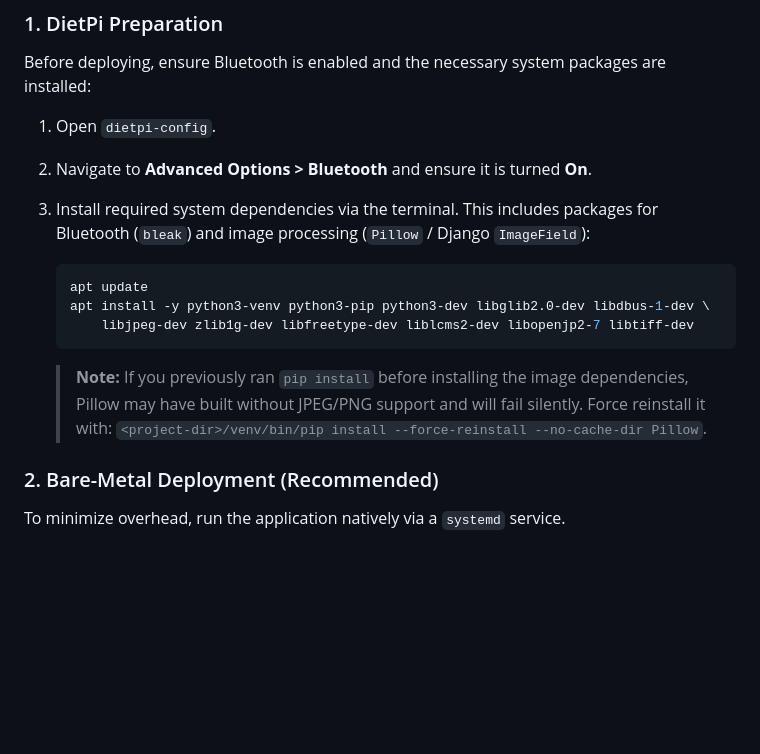
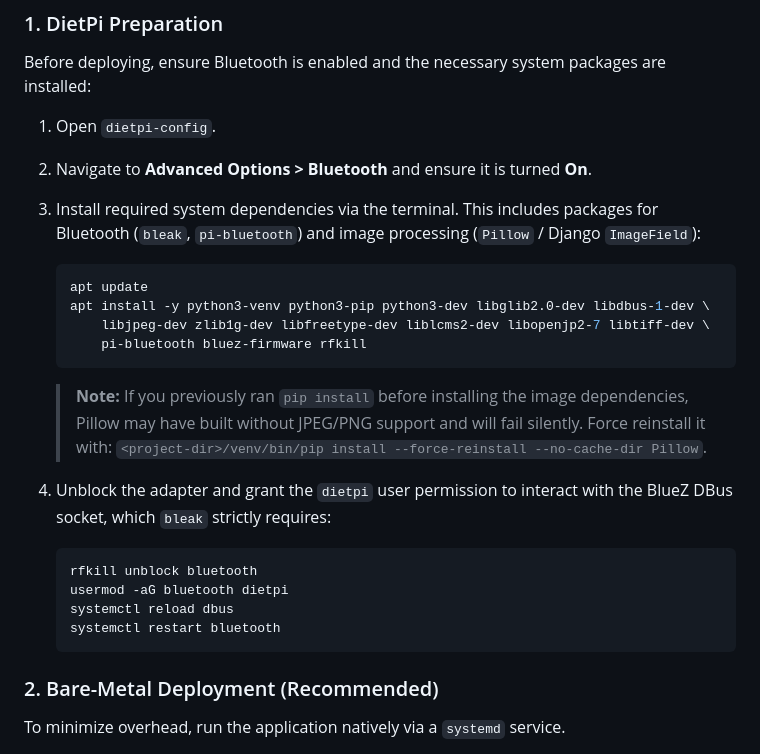
Before and after one commit to JITOnline/web-ble-epaper-updater, a Markdown page: README.md, the part around the change. GitHub-like rendering; blank space fills up the shorter version.

````diff
--- a/README.md
+++ b/README.md
@@ -103,14 +103,23 @@ Before deploying, ensure Bluetooth is enabled and the necessary system packages
 
 1. Open `dietpi-config`.
 2. Navigate to **Advanced Options > Bluetooth** and ensure it is turned **On**.
-3. Install required system dependencies via the terminal. This includes packages for Bluetooth (`bleak`) and image processing (`Pillow` / Django `ImageField`):
+3. Install required system dependencies via the terminal. This includes packages for Bluetooth (`bleak`, `pi-bluetooth`) and image processing (`Pillow` / Django `ImageField`):
    ```bash
    apt update
    apt install -y python3-venv python3-pip python3-dev libglib2.0-dev libdbus-1-dev \
-       libjpeg-dev zlib1g-dev libfreetype-dev liblcms2-dev libopenjp2-7 libtiff-dev
+       libjpeg-dev zlib1g-dev libfreetype-dev liblcms2-dev libopenjp2-7 libtiff-dev \
+       pi-bluetooth bluez-firmware rfkill
    ```
 
    > **Note:** If you previously ran `pip install` before installing the image dependencies, Pillow may have built without JPEG/PNG support and will fail silently. Force reinstall it with: `<project-dir>/venv/bin/pip install --force-reinstall --no-cache-dir Pillow`.
+
+4. Unblock the adapter and grant the `dietpi` user permission to interact with the BlueZ DBus socket, which `bleak` strictly requires:
+   ```bash
+   rfkill unblock bluetooth
+   usermod -aG bluetooth dietpi
+   systemctl reload dbus
+   systemctl restart bluetooth
+   ```
 
 ### 2. Bare-Metal Deployment (Recommended)
 
````
